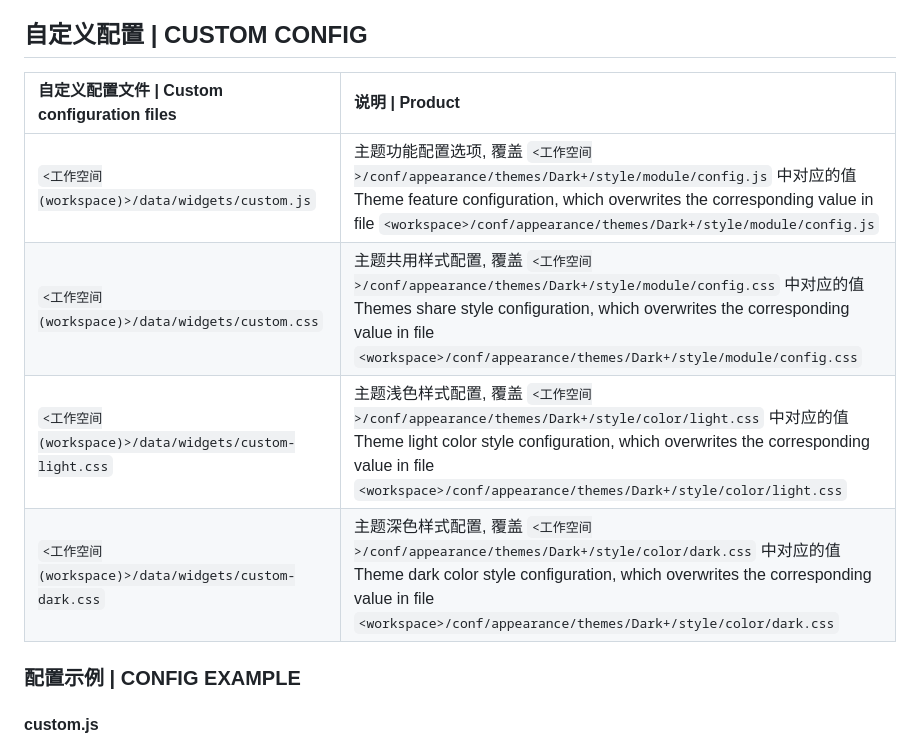
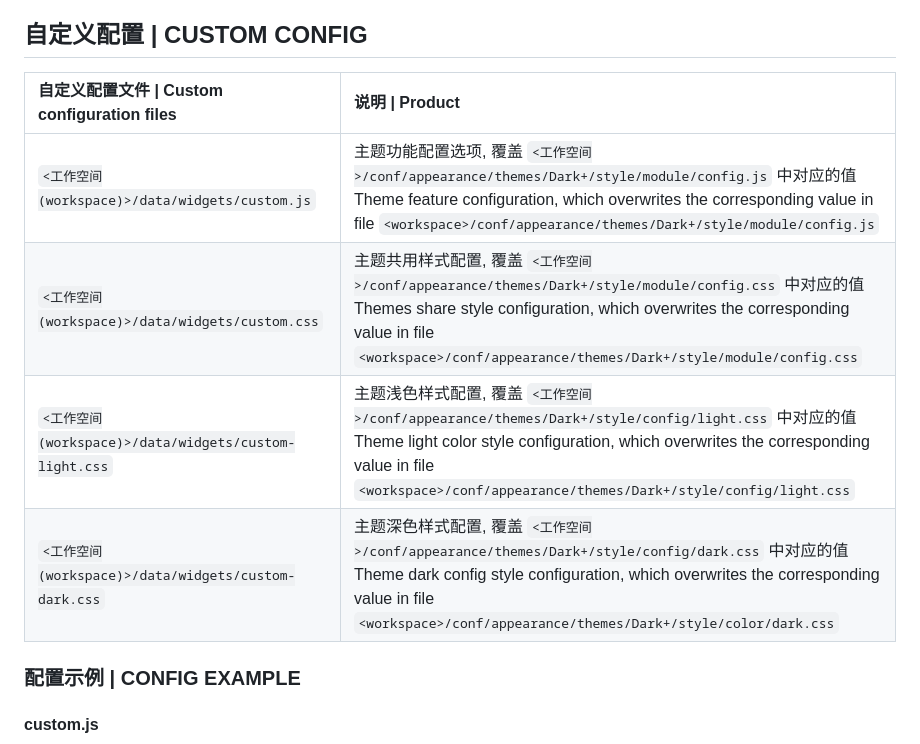
Before and after one commit to Zuoqiu-Yingyi/siyuan-theme-dark-plus, a Markdown page: README.md, the part around one of its changes. Rendered like a GitHub page.

```diff
--- a/README.md
+++ b/README.md
@@ -649,12 +649,12 @@ Note: When using the browser to access SiYuan, this feature may be blocked by th
 
 ## 自定义配置 | CUSTOM CONFIG
 
-| 自定义配置文件 \| Custom configuration files          | 说明 \| Product                                                                                                                                                                                                                                                |
-| :---------------------------------------------------- | :------------------------------------------------------------------------------------------------------------------------------------------------------------------------------------------------------------------------------------------------------------- |
-| `<工作空间(workspace)>/data/widgets/custom.js`        | 主题功能配置选项, 覆盖 `<工作空间>/conf/appearance/themes/Dark+/style/module/config.js` 中对应的值<br/>Theme feature configuration, which overwrites the corresponding value in file `<workspace>/conf/appearance/themes/Dark+/style/module/config.js`         |
-| `<工作空间(workspace)>/data/widgets/custom.css`       | 主题共用样式配置, 覆盖 `<工作空间>/conf/appearance/themes/Dark+/style/module/config.css` 中对应的值<br/>Themes share style configuration, which overwrites the corresponding value in file `<workspace>/conf/appearance/themes/Dark+/style/module/config.css`  |
-| `<工作空间(workspace)>/data/widgets/custom-light.css` | 主题浅色样式配置, 覆盖 `<工作空间>/conf/appearance/themes/Dark+/style/color/light.css` 中对应的值<br/>Theme light color style configuration, which overwrites the corresponding value in file `<workspace>/conf/appearance/themes/Dark+/style/color/light.css` |
-| `<工作空间(workspace)>/data/widgets/custom-dark.css`  | 主题深色样式配置, 覆盖 `<工作空间>/conf/appearance/themes/Dark+/style/color/dark.css` 中对应的值<br/>Theme dark color style configuration, which overwrites the corresponding value in file `<workspace>/conf/appearance/themes/Dark+/style/color/dark.css`    |
+| 自定义配置文件 \| Custom configuration files          | 说明 \| Product                                                                                                                                                                                                                                                  |
+| :---------------------------------------------------- | :--------------------------------------------------------------------------------------------------------------------------------------------------------------------------------------------------------------------------------------------------------------- |
+| `<工作空间(workspace)>/data/widgets/custom.js`        | 主题功能配置选项, 覆盖 `<工作空间>/conf/appearance/themes/Dark+/style/module/config.js` 中对应的值<br/>Theme feature configuration, which overwrites the corresponding value in file `<workspace>/conf/appearance/themes/Dark+/style/module/config.js`           |
+| `<工作空间(workspace)>/data/widgets/custom.css`       | 主题共用样式配置, 覆盖 `<工作空间>/conf/appearance/themes/Dark+/style/module/config.css` 中对应的值<br/>Themes share style configuration, which overwrites the corresponding value in file `<workspace>/conf/appearance/themes/Dark+/style/module/config.css`    |
+| `<工作空间(workspace)>/data/widgets/custom-light.css` | 主题浅色样式配置, 覆盖 `<工作空间>/conf/appearance/themes/Dark+/style/config/light.css` 中对应的值<br/>Theme light color style configuration, which overwrites the corresponding value in file `<workspace>/conf/appearance/themes/Dark+/style/config/light.css` |
+| `<工作空间(workspace)>/data/widgets/custom-dark.css`  | 主题深色样式配置, 覆盖 `<工作空间>/conf/appearance/themes/Dark+/style/config/dark.css` 中对应的值<br/>Theme dark config style configuration, which overwrites the corresponding value in file `<workspace>/conf/appearance/themes/Dark+/style/color/dark.css`    |
 
 ### 配置示例 | CONFIG EXAMPLE
 
```
Also changed, not shown: other parts of README.md (+4 -4 lines).
